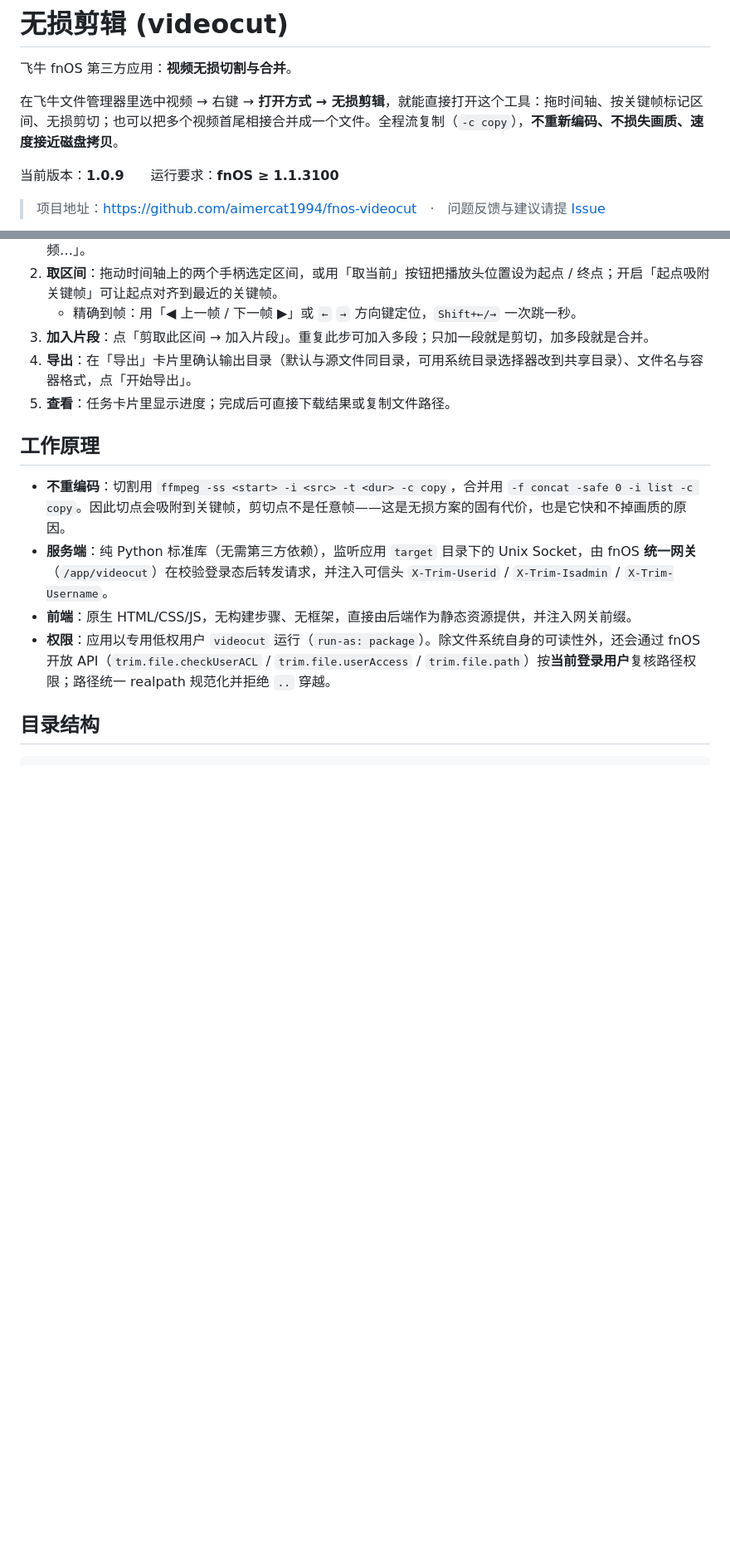
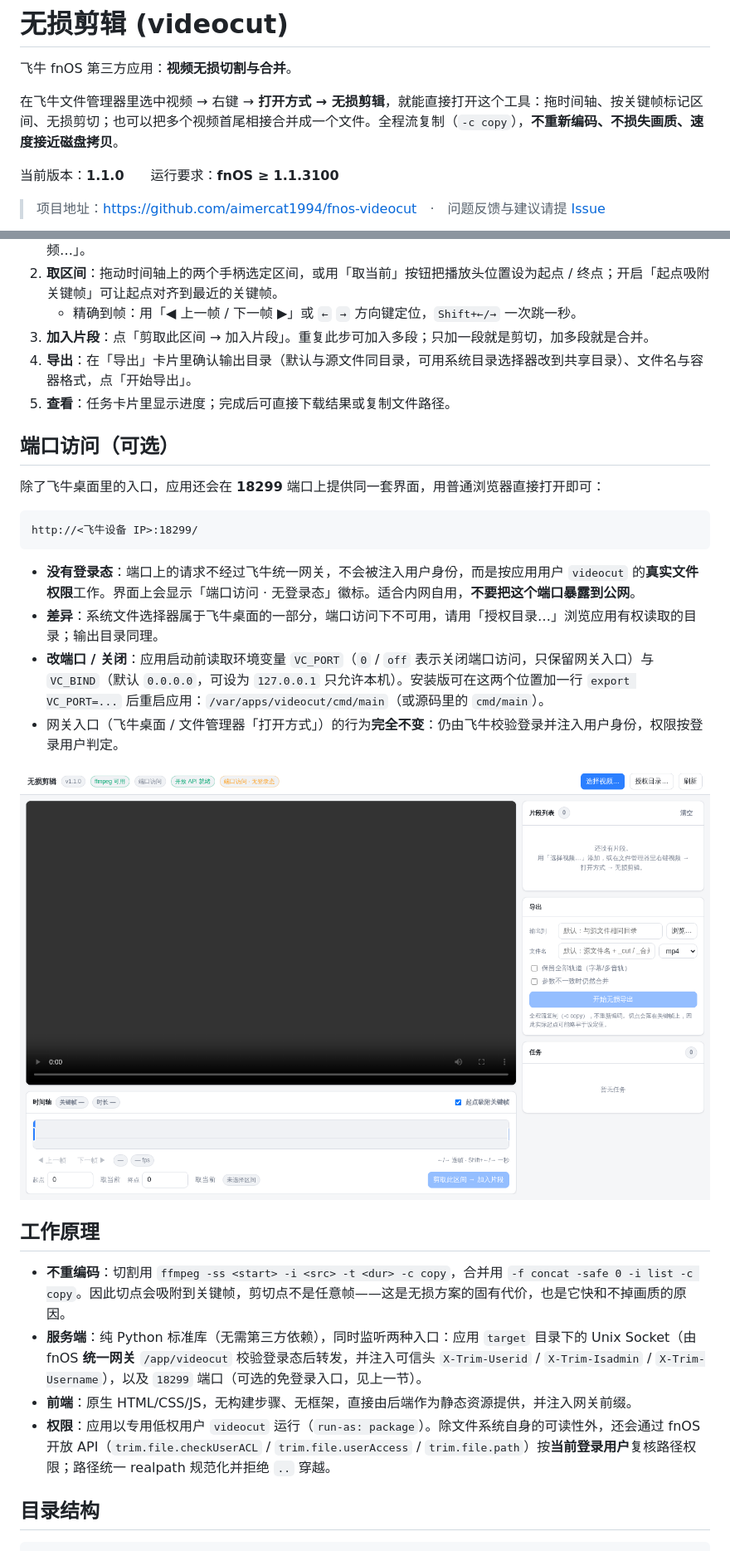
Before and after one commit to aimercat1994/fnos-videocut, a Markdown page: README.md, 2 parts joined by grey strips. Shown at 83% size. GitHub-like rendering; pictures changed too: docs/screen-port.png (added); blank space fills up the shorter version.

````diff
--- a/README.md
+++ b/README.md
@@ -4,7 +4,7 @@
 
 在飞牛文件管理器里选中视频 → 右键 → **打开方式 → 无损剪辑**，就能直接打开这个工具：拖时间轴、按关键帧标记区间、无损剪切；也可以把多个视频首尾相接合并成一个文件。全程流复制（`-c copy`），**不重新编码、不损失画质、速度接近磁盘拷贝**。
 
-当前版本：**1.0.9**　　运行要求：**fnOS ≥ 1.1.3100**
+当前版本：**1.1.0**　　运行要求：**fnOS ≥ 1.1.3100**
 
 > 项目地址：<https://github.com/aimercat1994/fnos-videocut>　·　问题反馈与建议请提 [Issue](../../issues)
 
@@ -61,10 +62,25 @@ fnpack build -d .
 4. **导出**：在「导出」卡片里确认输出目录（默认与源文件同目录，可用系统目录选择器改到共享目录）、文件名与容器格式，点「开始导出」。
 5. **查看**：任务卡片里显示进度；完成后可直接下载结果或复制文件路径。
 
+## 端口访问（可选）
+
+除了飞牛桌面里的入口，应用还会在 **18299** 端口上提供同一套界面，用普通浏览器直接打开即可：
+
+```text
+http://<飞牛设备 IP>:18299/
+```
+
+- **没有登录态**：端口上的请求不经过飞牛统一网关，不会被注入用户身份，而是按应用用户 `videocut` 的**真实文件权限**工作。界面上会显示「端口访问 · 无登录态」徽标。适合内网自用，**不要把这个端口暴露到公网**。
+- **差异**：系统文件选择器属于飞牛桌面的一部分，端口访问下不可用，请用「授权目录…」浏览应用有权读取的目录；输出目录同理。
+- **改端口 / 关闭**：应用启动前读取环境变量 `VC_PORT`（`0` / `off` 表示关闭端口访问，只保留网关入口）与 `VC_BIND`（默认 `0.0.0.0`，可设为 `127.0.0.1` 只允许本机）。安装版可在这两个位置加一行 `export VC_PORT=...` 后重启应用：`/var/apps/videocut/cmd/main`（或源码里的 `cmd/main`）。
+- 网关入口（飞牛桌面 / 文件管理器「打开方式」）的行为**完全不变**：仍由飞牛校验登录并注入用户身份，权限按登录用户判定。
+
+![端口访问](docs/screen-port.png)
+
 ## 工作原理
 
 - **不重编码**：切割用 `ffmpeg -ss <start> -i <src> -t <dur> -c copy`，合并用 `-f concat -safe 0 -i list -c copy`。因此切点会吸附到关键帧，剪切点不是任意帧——这是无损方案的固有代价，也是它快和不掉画质的原因。
-- **服务端**：纯 Python 标准库（无需第三方依赖），监听应用 `target` 目录下的 Unix Socket，由 fnOS **统一网关**（`/app/videocut`）在校验登录态后转发请求，并注入可信头 `X-Trim-Userid` / `X-Trim-Isadmin` / `X-Trim-Username`。
+- **服务端**：纯 Python 标准库（无需第三方依赖），同时监听两种入口：应用 `target` 目录下的 Unix Socket（由 fnOS **统一网关** `/app/videocut` 校验登录态后转发，并注入可信头 `X-Trim-Userid` / `X-Trim-Isadmin` / `X-Trim-Username`），以及 `18299` 端口（可选的免登录入口，见上一节）。
 - **前端**：原生 HTML/CSS/JS，无构建步骤、无框架，直接由后端作为静态资源提供，并注入网关前缀。
 - **权限**：应用以专用低权用户 `videocut` 运行（`run-as: package`）。除文件系统自身的可读性外，还会通过 fnOS 开放 API（`trim.file.checkUserACL` / `trim.file.userAccess` / `trim.file.path`）按**当前登录用户**复核路径权限；路径统一 realpath 规范化并拒绝 `..` 穿越。
 
````
Also changed, not shown: other parts of README.md (+2 -1 lines), 6 other files.
